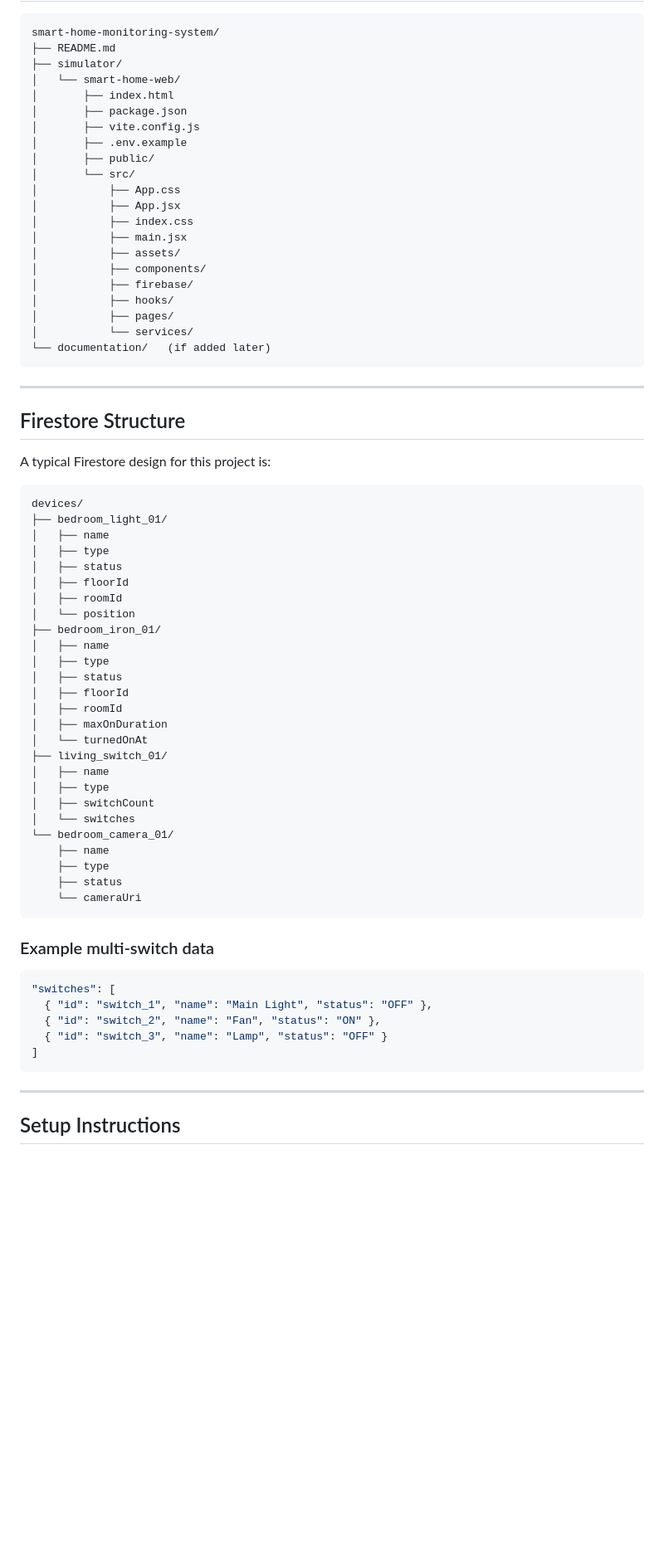
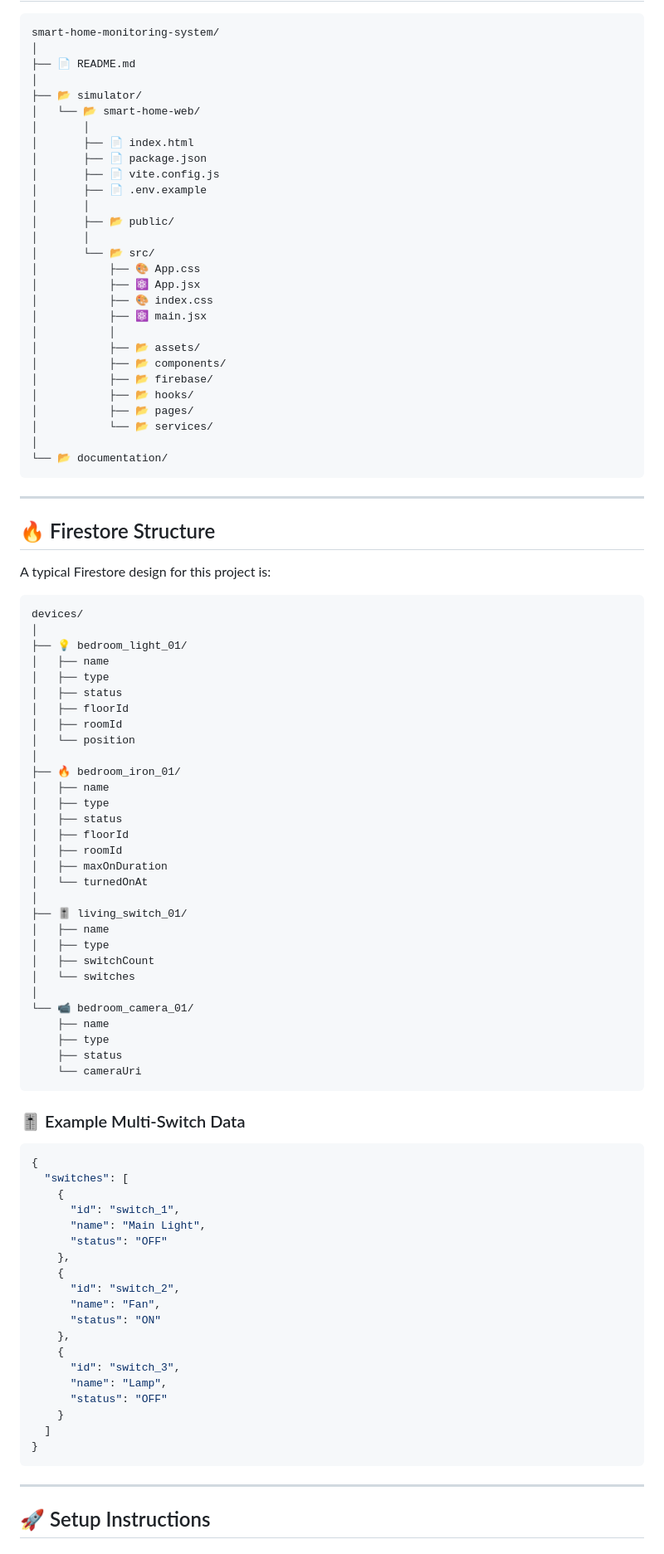
Before and after one commit to Satheesan-R/smart-home-monitoring-system, a Markdown page: README.md, the part around one of its changes. Shown at 83% size. GitHub-like rendering; blank space fills up the shorter version.

````diff
--- a/README.md
+++ b/README.md
@@ -111,44 +139,53 @@ This repository includes the frontend simulator built with React + Vite.
 
 ```text
 smart-home-monitoring-system/
-├── README.md
-├── simulator/
-│   └── smart-home-web/
-│       ├── index.html
-│       ├── package.json
-│       ├── vite.config.js
-│       ├── .env.example
-│       ├── public/
-│       └── src/
-│           ├── App.css
-│           ├── App.jsx
-│           ├── index.css
-│           ├── main.jsx
-│           ├── assets/
-│           ├── components/
-│           ├── firebase/
-│           ├── hooks/
-│           ├── pages/
-│           └── services/
-└── documentation/   (if added later)
+│
+├── 📄 README.md
+│
+├── 📂 simulator/
+│   └── 📂 smart-home-web/
+│       │
+│       ├── 📄 index.html
+│       ├── 📄 package.json
+│       ├── 📄 vite.config.js
+│       ├── 📄 .env.example
+│       │
+│       ├── 📂 public/
+│       │
+│       └── 📂 src/
+│           ├── 🎨 App.css
+│           ├── ⚛️ App.jsx
+│           ├── 🎨 index.css
+│           ├── ⚛️ main.jsx
+│           │
+│           ├── 📂 assets/
+│           ├── 📂 components/
+│           ├── 📂 firebase/
+│           ├── 📂 hooks/
+│           ├── 📂 pages/
+│           └── 📂 services/
+│
+└── 📂 documentation/
 ```
 
 ---
 
-## Firestore Structure
+## 🔥 Firestore Structure
 
 A typical Firestore design for this project is:
 
 ```text
 devices/
-├── bedroom_light_01/
+│
+├── 💡 bedroom_light_01/
 │   ├── name
 │   ├── type
 │   ├── status
 │   ├── floorId
 │   ├── roomId
 │   └── position
-├── bedroom_iron_01/
+│
+├── 🔥 bedroom_iron_01/
 │   ├── name
 │   ├── type
 │   ├── status
@@ -156,29 +193,45 @@ devices/
 │   ├── roomId
 │   ├── maxOnDuration
 │   └── turnedOnAt
-├── living_switch_01/
+│
+├── 🎚️ living_switch_01/
 │   ├── name
 │   ├── type
 │   ├── switchCount
 │   └── switches
-└── bedroom_camera_01/
+│
+└── 📹 bedroom_camera_01/
     ├── name
     ├── type
     ├── status
     └── cameraUri
 ```
 
-### Example multi-switch data
+### 🎚️ Example Multi-Switch Data
 
 ```json
-"switches": [
-  { "id": "switch_1", "name": "Main Light", "status": "OFF" },
-  { "id": "switch_2", "name": "Fan", "status": "ON" },
-  { "id": "switch_3", "name": "Lamp", "status": "OFF" }
-]
+{
+  "switches": [
+    {
+      "id": "switch_1",
+      "name": "Main Light",
+      "status": "OFF"
+    },
+    {
+      "id": "switch_2",
+      "name": "Fan",
+      "status": "ON"
+    },
+    {
+      "id": "switch_3",
+      "name": "Lamp",
+      "status": "OFF"
+    }
+  ]
+}
 ```
 
 ---
 
-## Setup Instructions
+## 🚀 Setup Instructions
 
````
Also changed, not shown: other parts of README.md (+158 -101 lines).
